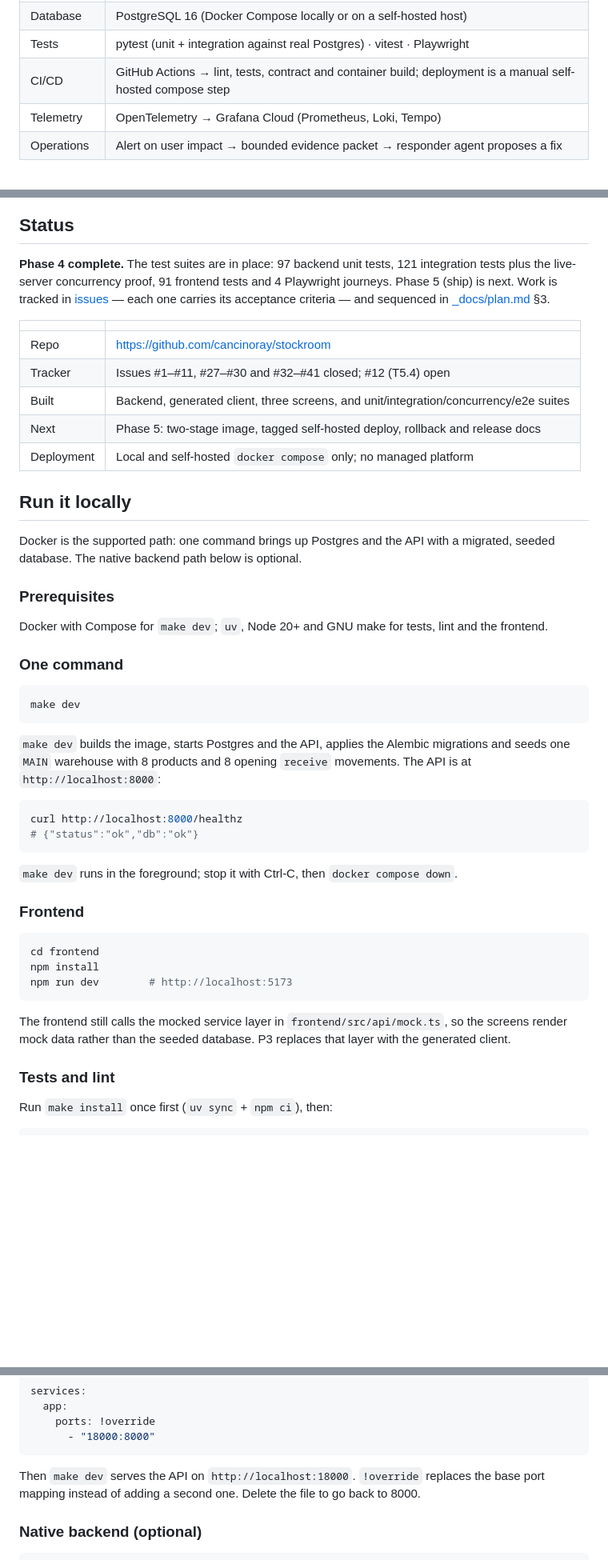
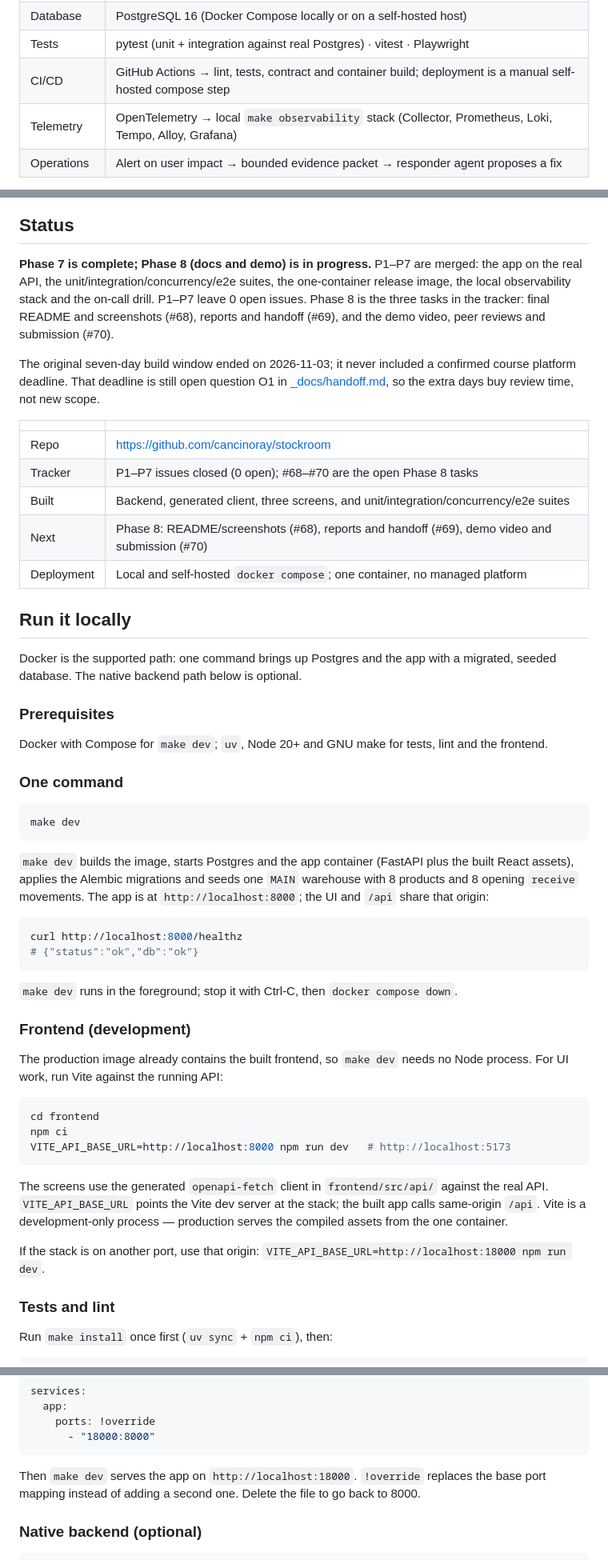
Before and after one commit to cancinoray/stockroom, a Markdown page: README.md, 3 parts joined by grey strips. Shown at 80% size. Drawn GitHub-style; blank space fills up the shorter version.

````diff
--- a/README.md
+++ b/README.md
@@ -50,7 +72,7 @@ Four rules the system enforces, and the tests that prove it. This is the part th
 | Database     | PostgreSQL 16 (Docker Compose locally or on a self-hosted host)                                             |
 | Tests        | pytest (unit + integration against real Postgres) · vitest · Playwright                                     |
 | CI/CD        | GitHub Actions → lint, tests, contract and container build; deployment is a manual self-hosted compose step |
-| Telemetry    | OpenTelemetry → Grafana Cloud (Prometheus, Loki, Tempo)                                                     |
+| Telemetry    | OpenTelemetry → local `make observability` stack (Collector, Prometheus, Loki, Tempo, Alloy, Grafana)       |
 | Operations   | Alert on user impact → bounded evidence packet → responder agent proposes a fix                             |
 
 **Deployment topology.** Development runs Vite and FastAPI as two processes. Production is **one
@@ -61,18 +115,26 @@ on any Docker host; there is no managed platform dependency.
 ## Status
 
-**Phase 4 complete.** The test suites are in place: 97 backend unit tests, 121 integration tests plus the live-server concurrency proof, 91 frontend tests and 4 Playwright journeys. Phase 5 (ship) is next. Work is tracked in [issues](https://github.com/cancinoray/stockroom/issues) — each one carries its acceptance criteria — and sequenced in [_docs/plan.md](_docs/plan.md) §3.
+**Phase 7 is complete; Phase 8 (docs and demo) is in progress.** P1–P7 are merged: the app on the
+real API, the unit/integration/concurrency/e2e suites, the one-container release image, the local
+observability stack and the on-call drill. P1–P7 leave 0 open issues. Phase 8 is the three tasks in
+the tracker: final README and screenshots (#68), reports and handoff (#69), and the demo video,
+peer reviews and submission (#70).
 
-|            |                                                                                       |
-| ---------- | ------------------------------------------------------------------------------------- |
-| Repo       | https://github.com/cancinoray/stockroom                                               |
-| Tracker    | Issues #1–#11, #27–#30 and #32–#41 closed; #12 (T5.4) open                            |
-| Built      | Backend, generated client, three screens, and unit/integration/concurrency/e2e suites |
-| Next       | Phase 5: two-stage image, tagged self-hosted deploy, rollback and release docs        |
-| Deployment | Local and self-hosted `docker compose` only; no managed platform                      |
+The original seven-day build window ended on 2026-11-03; it never included a confirmed course
+platform deadline. That deadline is still open question O1 in
+[_docs/handoff.md](_docs/handoff.md), so the extra days buy review time, not new scope.
+
+|            |                                                                                               |
+| ---------- | --------------------------------------------------------------------------------------------- |
+| Repo       | https://github.com/cancinoray/stockroom                                                       |
+| Tracker    | P1–P7 issues closed (0 open); #68–#70 are the open Phase 8 tasks                              |
+| Built      | Backend, generated client, three screens, and unit/integration/concurrency/e2e suites         |
+| Next       | Phase 8: README/screenshots (#68), reports and handoff (#69), demo video and submission (#70) |
+| Deployment | Local and self-hosted `docker compose`; one container, no managed platform                    |
 
 ## Run it locally
 
-Docker is the supported path: one command brings up Postgres and the API with a migrated, seeded
+Docker is the supported path: one command brings up Postgres and the app with a migrated, seeded
 database. The native backend path below is optional.
 
 ### Prerequisites
@@ -85,9 +147,9 @@ Docker with Compose for `make dev`; `uv`, Node 20+ and GNU make for tests, lint
 make dev
 ```
 
-`make dev` builds the image, starts Postgres and the API, applies the Alembic migrations and seeds
-one `MAIN` warehouse with 8 products and 8 opening `receive` movements. The API is at
-`http://localhost:8000`:
+`make dev` builds the image, starts Postgres and the app container (FastAPI plus the built React
+assets), applies the Alembic migrations and seeds one `MAIN` warehouse with 8 products and 8 opening
+`receive` movements. The app is at `http://localhost:8000`; the UI and `/api` share that origin:
 
 ```bash
 curl http://localhost:8000/healthz
@@ -96,16 +158,22 @@ curl http://localhost:8000/healthz
 
 `make dev` runs in the foreground; stop it with Ctrl-C, then `docker compose down`.
 
-### Frontend
+### Frontend (development)
+
+The production image already contains the built frontend, so `make dev` needs no Node process. For
+UI work, run Vite against the running API:
 
 ```bash
 cd frontend
-npm install
-npm run dev        # http://localhost:5173
+npm ci
+VITE_API_BASE_URL=http://localhost:8000 npm run dev   # http://localhost:5173
 ```
 
-The frontend still calls the mocked service layer in `frontend/src/api/mock.ts`, so the screens
-render mock data rather than the seeded database. P3 replaces that layer with the generated client.
+The screens use the generated `openapi-fetch` client in `frontend/src/api/` against the real API.
+`VITE_API_BASE_URL` points the Vite dev server at the stack; the built app calls same-origin `/api`.
+Vite is a development-only process — production serves the compiled assets from the one container.
+
+If the stack is on another port, use that origin: `VITE_API_BASE_URL=http://localhost:18000 npm run dev`.
 
 ### Tests and lint
 
@@ -144,7 +212,7 @@ services:
       - "18000:8000"
 ```
 
-Then `make dev` serves the API on `http://localhost:18000`. `!override` replaces the base port
+Then `make dev` serves the app on `http://localhost:18000`. `!override` replaces the base port
 mapping instead of adding a second one. Delete the file to go back to 8000.
 
 ### Native backend (optional)
````
Also changed, not shown: other parts of README.md (+80 -20 lines), _docs/screenshots/inventory.png (added), _docs/screenshots/orders.png (added), _docs/screenshots/place-order.png (added).
